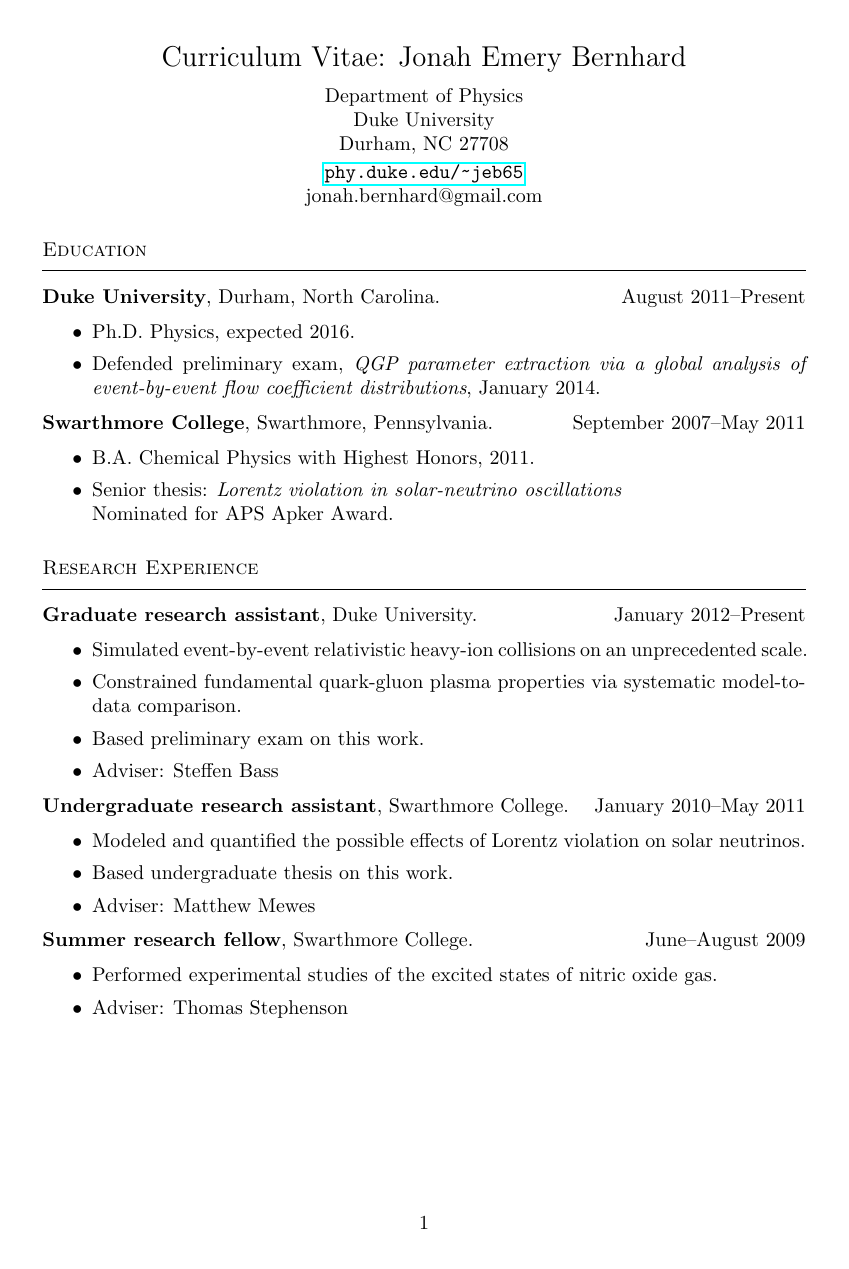
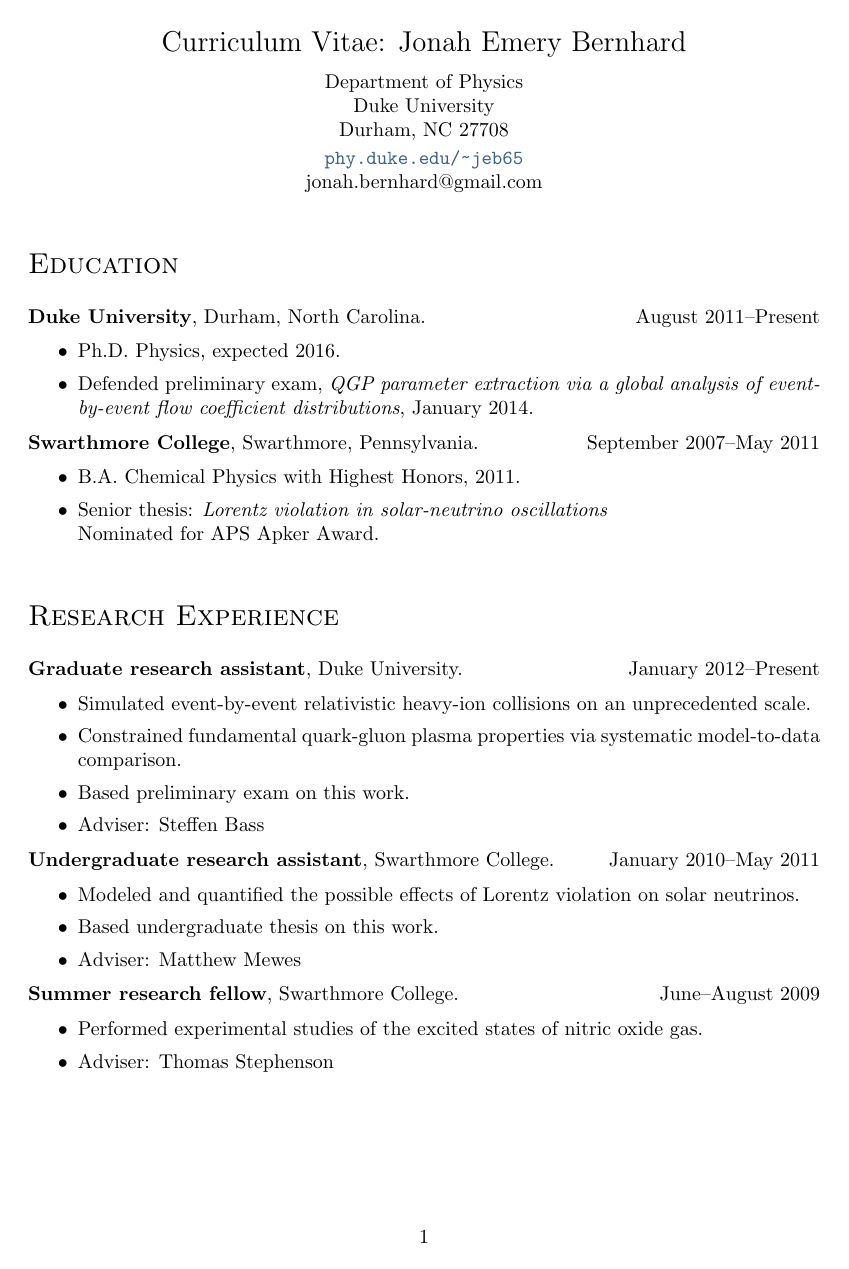
Before and after one commit to jbernhard/cv, a LaTeX CV (cv.tex): page 1 of 3. Compiled offline with pdfLaTeX.

Commit message:
Improve global style.

```diff
--- a/cv.tex
+++ b/cv.tex
@@ -1,17 +1,20 @@
 \documentclass[letterpaper,10pt]{article}
 
-\usepackage[margin=1.6in]{geometry}
-\usepackage{hyperref}
+\usepackage[margin=1.5in]{geometry}
+
+\usepackage[x11names]{xcolor}
+\usepackage[colorlinks=true,urlcolor=SteelBlue4]{hyperref}
 
 \usepackage{titlesec}
-\titleformat{\section}[hang]{\sc}{}{0pt}{}[\vspace{.8ex}\titlerule]
-\titlespacing{\section}{0pt}{3.5ex}{1.8ex}
+\titleformat{\section}[hang]{\sc\Large}{}{0pt}{}
+\titlespacing{\section}{0pt}{2.5em}{1em}
 \titleformat{\subsection}[runin]{\bf}{}{0pt}{}
 \titlespacing{\subsection}{0pt}{1ex}{0pt}
 
 \usepackage{enumitem}
 \setlist[itemize]{itemsep=0ex,parsep=1ex,topsep=.8ex}
 
+\setlength{\parindent}{0pt}
 
 
 \begin{document}
@@ -20,7 +23,7 @@
 \begin{center}
   \Large
   Curriculum Vitae:  Jonah Emery Bernhard \\[1ex]
-  \normalsize
+  \normalsize\rm
   Department of Physics \\
   Duke University \\
   Durham, NC 27708 \\[.5ex]
```
Also changed, not shown: cv.tex (4 more changed lines).
